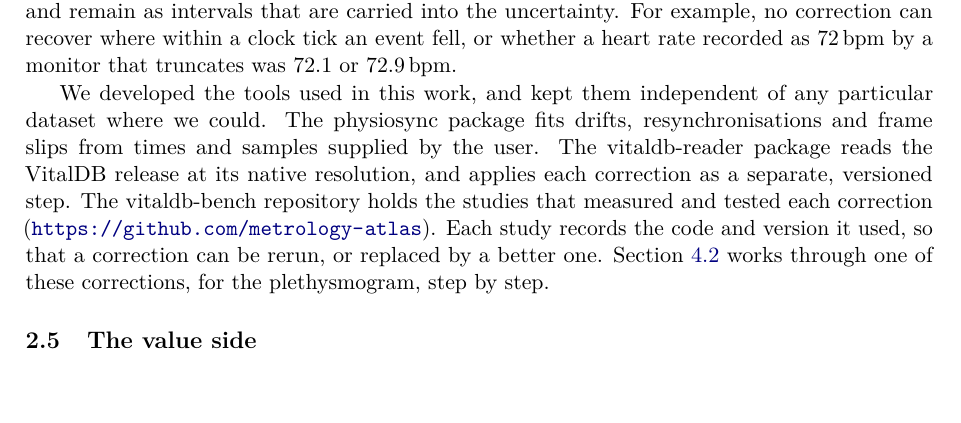
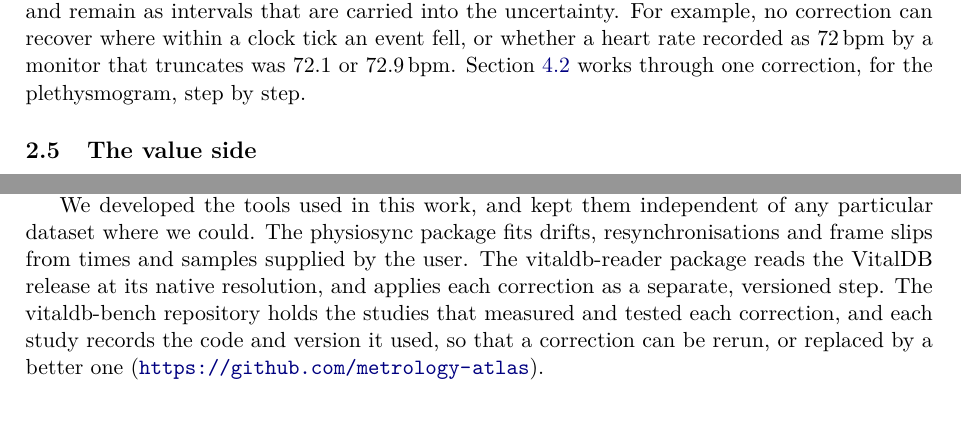
Before and after one commit to metrology-atlas/metrology-atlas-paper, a LaTeX paper (main.tex): part of page 8 of 23 before the commit and two parts of pages 8 and 11 of 23 after it, the two joined at a grey line, cut so that both start at the same text, the shorter picture padded with empty space. Compiled offline with pdfLaTeX.

Commit message:
Move the tools paragraph from 2.4 to Section 3; fix a colon in 2.3
Move the paragraph on physiosync, vitaldb-reader and vitaldb-bench from 2.4 to the end of Section 3, so that 2.4 describes only the method. 2.4 now closes with the pointer to the plethysmogram correction in 4.2, which reads "one correction" to avoid an ambiguous "these". Rewrite the Type A/B colon in 2.3 as "either as... or as...".

```diff
--- a/main.tex
+++ b/main.tex
@@ -355,11 +351,0 @@ components of the uncertainty of the corrected form (Section~\ref{sec:forms}), a
-evidence like any other result. Note that steps that are many-to-one cannot be undone, and remain as intervals that are
-carried into the uncertainty. For example, no correction can recover where within a clock tick an event fell, or
-whether a heart rate recorded as 72\,bpm by a monitor that truncates was 72.1 or 72.9\,bpm.
-
-We developed the tools used in this work, and kept them independent of any particular dataset where we could. The
-physiosync package fits drifts, resynchronisations and frame slips from times and samples supplied by the user. The
-vitaldb-reader package reads the VitalDB release at its native resolution, and applies each correction as a separate,
-versioned step. The vitaldb-bench repository holds the studies that measured and tested each correction
-(\url{https://github.com/metrology-atlas}). Each study records the code and version it used, so that a correction can
-be rerun, or replaced by a better one. Section~\ref{sec:sync} works through one of these corrections, for the
-plethysmogram, step by step.
@@ -366,3 +356,7 @@ plethysmogram, step by step.
+like any other result. Note that steps that are many-to-one cannot be undone, and remain as intervals that are carried
+into the uncertainty. For example, no correction can recover where within a clock tick an event fell, or whether a
+heart rate recorded as 72\,bpm by a monitor that truncates was 72.1 or 72.9\,bpm. Section~\ref{sec:sync} works through
+one correction, for the plethysmogram, step by step.
 
 \subsection{The value side}
 
@@ -459,6 +453,13 @@ from an earlier release can still be traced. Each release is archived with its o
 this paper that describes VitalDB is generated from the release it cites rather than typed.
 Table~\ref{tab:schema} shows what an atlas records for one variable; the schema, the engine and its checks are
 documented with the code (\url{https://github.com/metrology-atlas/metrology-atlas}).
+
+We developed the tools used in this work, and kept them independent of any particular dataset where we could. The
+physiosync package fits drifts, resynchronisations and frame slips from times and samples supplied by the user. The
+vitaldb-reader package reads the VitalDB release at its native resolution, and applies each correction as a separate,
+versioned step. The vitaldb-bench repository holds the studies that measured and tested each correction, and each
+study records the code and version it used, so that a correction can be rerun, or replaced by a better one
+(\url{https://github.com/metrology-atlas}).
 
 \begin{table}[tp]
   \centering
```
Also changed, not shown: main.tex (17 more changed lines).
